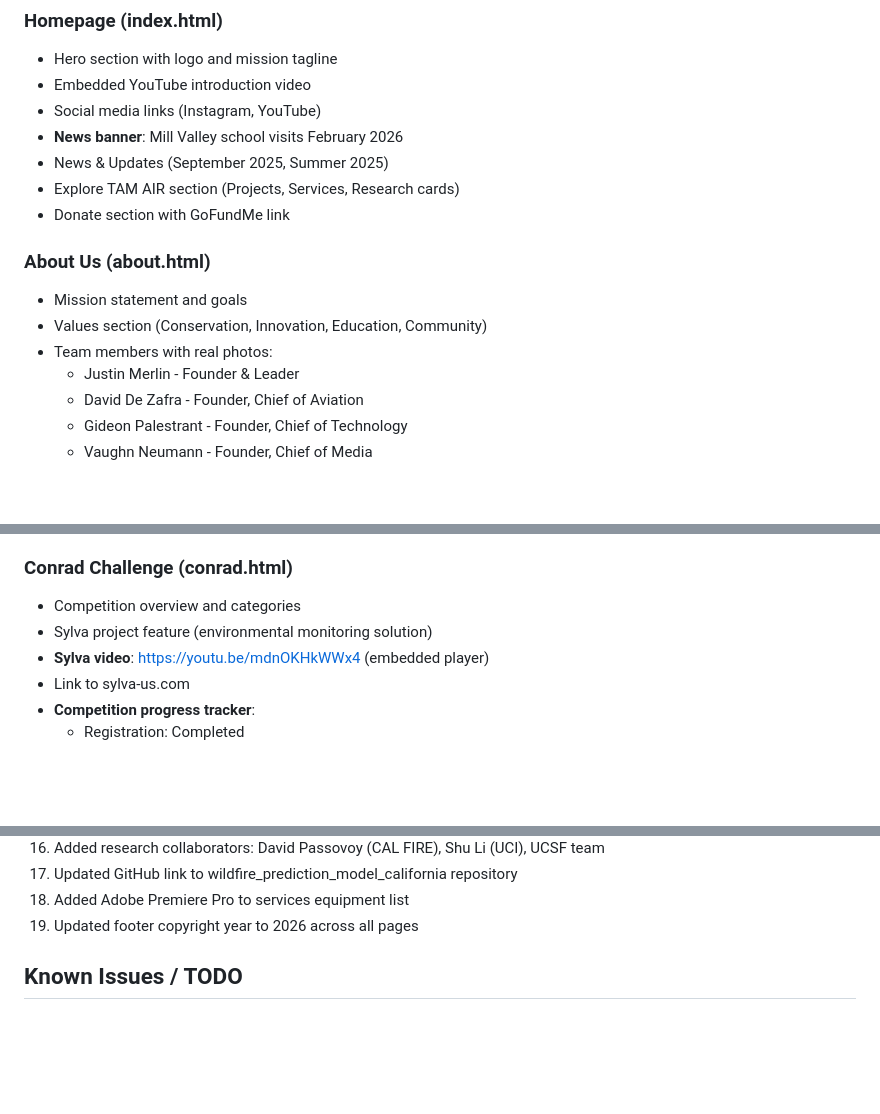
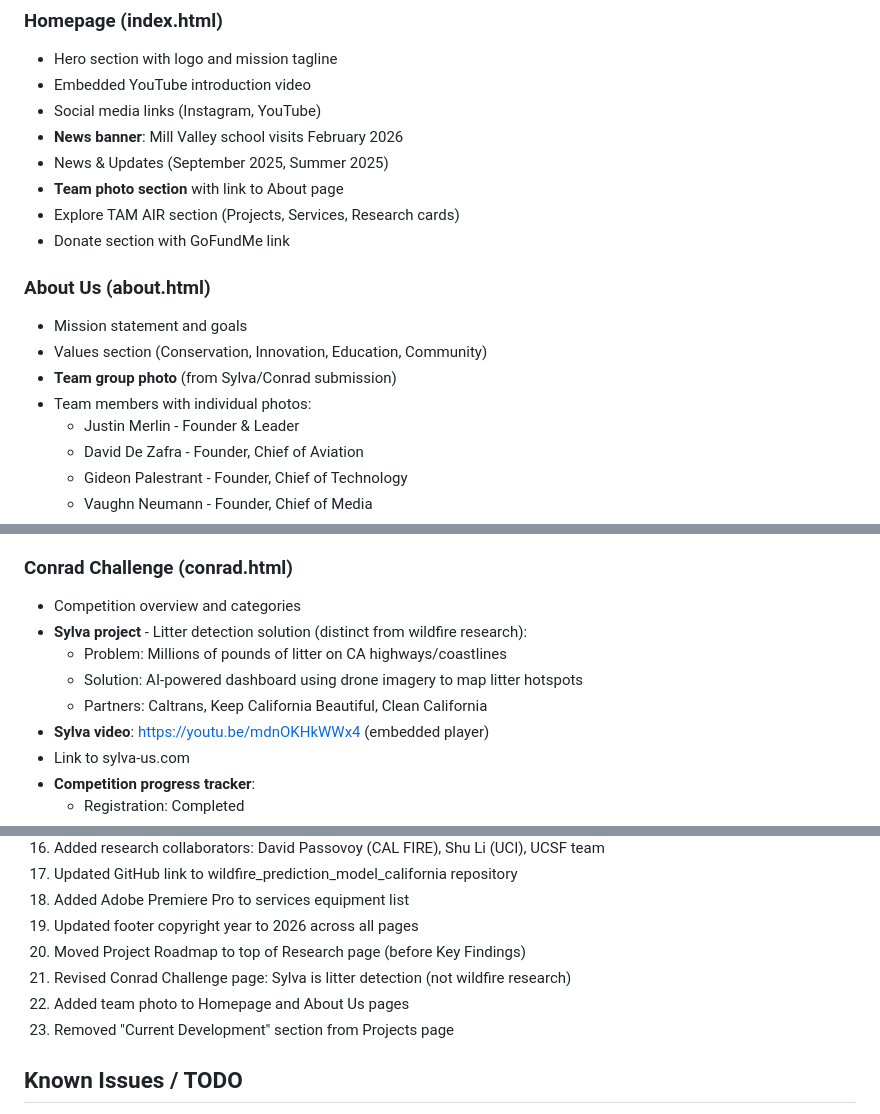
Before and after one commit to justinmerlin2009/tamairclub, a Markdown page: CLAUDE.md, 3 parts joined by grey strips. Drawn GitHub-style; blank space fills up the shorter version.

Commit message:
Update CLAUDE.md with team photo and Conrad Challenge changes
- Documented team photo on Homepage and About Us
- Clarified Sylva as litter detection solution (distinct from wildfire research)
- Added items 20-23 to Recent Changes

Co-Authored-By: Claude Opus 4.5 <noreply@anthropic.com>

```diff
--- a/CLAUDE.md
+++ b/CLAUDE.md
@@ -48,13 +48,15 @@ About Us | Projects | Services | Events | Conrad Challenge | Fundraising | Resea
 - Social media links (Instagram, YouTube)
 - **News banner**: Mill Valley school visits February 2026
 - News & Updates (September 2025, Summer 2025)
+- **Team photo section** with link to About page
 - Explore TAM AIR section (Projects, Services, Research cards)
 - Donate section with GoFundMe link
 
 ### About Us (about.html)
 - Mission statement and goals
 - Values section (Conservation, Innovation, Education, Community)
-- Team members with real photos:
+- **Team group photo** (from Sylva/Conrad submission)
+- Team members with individual photos:
   - Justin Merlin - Founder & Leader
   - David De Zafra - Founder, Chief of Aviation
   - Gideon Palestrant - Founder, Chief of Technology
@@ -99,7 +101,10 @@ About Us | Projects | Services | Events | Conrad Challenge | Fundraising | Resea
 
 ### Conrad Challenge (conrad.html)
 - Competition overview and categories
-- Sylva project feature (environmental monitoring solution)
+- **Sylva project** - Litter detection solution (distinct from wildfire research):
+  - Problem: Millions of pounds of litter on CA highways/coastlines
+  - Solution: AI-powered dashboard using drone imagery to map litter hotspots
+  - Partners: Caltrans, Keep California Beautiful, Clean California
 - **Sylva video**: https://youtu.be/mdnOKHkWWx4 (embedded player)
 - Link to sylva-us.com
 - **Competition progress tracker**:
@@ -283,6 +288,10 @@ git lfs track "research/interactive/*.html"
 17. Updated GitHub link to wildfire_prediction_model_california repository
 18. Added Adobe Premiere Pro to services equipment list
 19. Updated footer copyright year to 2026 across all pages
+20. Moved Project Roadmap to top of Research page (before Key Findings)
+21. Revised Conrad Challenge page: Sylva is litter detection (not wildfire research)
+22. Added team photo to Homepage and About Us pages
+23. Removed "Current Development" section from Projects page
 
 ## Known Issues / TODO
 - **Navbar vertical alignment**: FIXED (Jan 2026)
```
